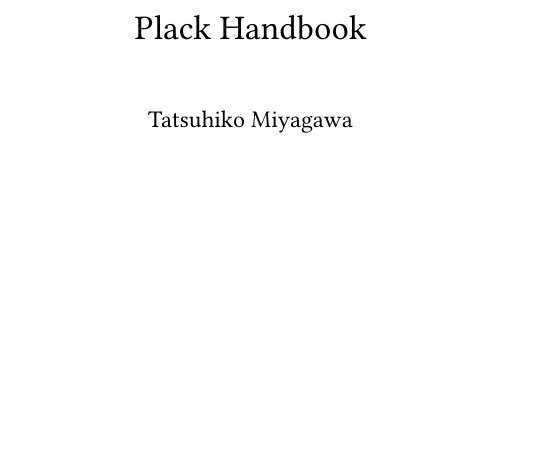
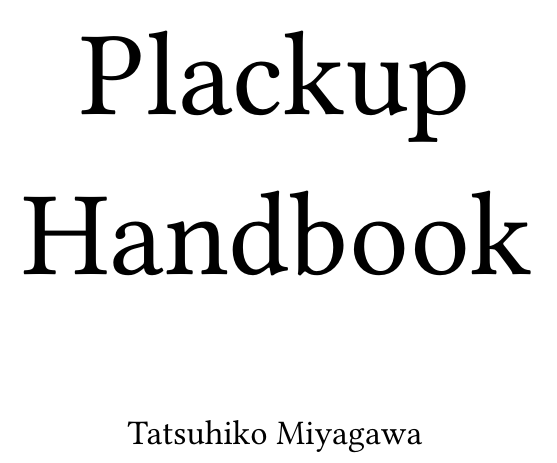
Before and after one commit to ericguirbal/plack-handbook-for-printing, a LaTeX book (main.tex): part of page 1 of 78, cut at the place of the change, the shorter picture padded with empty space. Compiled offline with pdfLaTeX.

Commit message:
Add a simple title page

```diff
--- a/main.tex
+++ b/main.tex
@@ -146,7 +146,14 @@
 
 \frontmatter
 
-\maketitle
+\begin{titlepage}
+  \newgeometry{margin=2cm}
+  \vspace*{1cm}
+  \centering
+  {\fontsize{60}{72}\selectfont Plackup}\\[2\baselineskip]
+  {\fontsize{60}{72}\selectfont Handbook}\\[6\baselineskip]
+  {\LARGE Tatsuhiko Miyagawa}
+\end{titlepage}
 
 \tableofcontents
 
```
